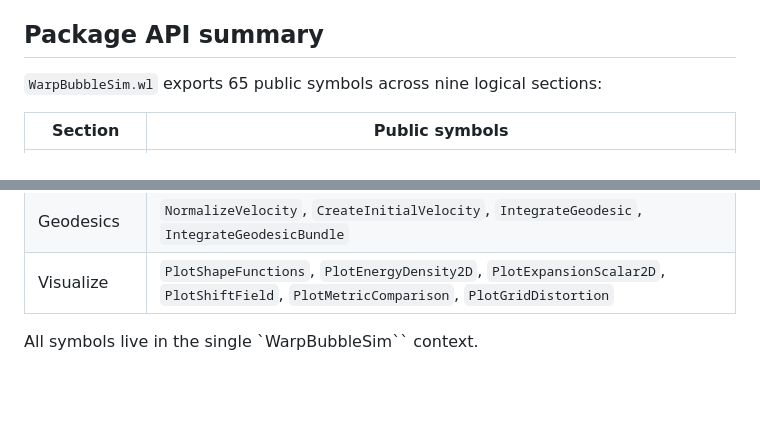
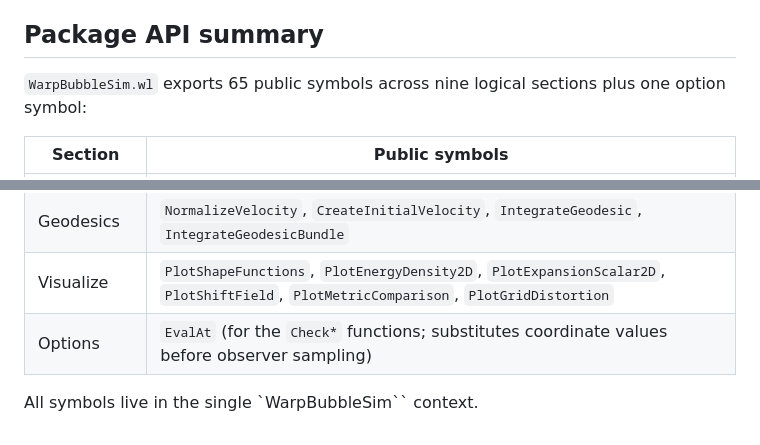
Before and after one commit to mthiel74/WarpDrives, a Markdown page: Wolfram/community/README.md, 2 parts joined by grey strips. Rendered like a GitHub page; blank space fills up the shorter version.

Commit message:
Document EvalAt option in README API summary
The README claimed 65 public symbols but the previous table
enumerated only 64.  After adding EvalAt as an option for
CheckWEC/NEC/SEC/DEC/CheckAllConditions in commit 7a66bbf, the
::usage count is again 65 -- but EvalAt was missing from the
table.  Added an "Options" row so the symbol enumeration in the
README matches the actual public API count.

Co-Authored-By: Claude Opus 4.7 (1M context) <noreply@anthropic.com>

```diff
--- a/Wolfram/community/README.md
+++ b/Wolfram/community/README.md
@@ -65,7 +65,7 @@ Each GIF is loaded with `Import[..., {"GIF", "ImageList"}]`, subsampled, and wra
 
 ## Package API summary
 
-`WarpBubbleSim.wl` exports 65 public symbols across nine logical sections:
+`WarpBubbleSim.wl` exports 65 public symbols across nine logical sections plus one option symbol:
 
 | Section | Public symbols |
 |---|---|
@@ -78,5 +78,6 @@ Each GIF is loaded with `Import[..., {"GIF", "ImageList"}]`, subsampled, and wra
 | Invariants | `KretschmannScalar`, `WeylSquared`, `RicciSquared`, `EulerDensity4D` |
 | Geodesics | `NormalizeVelocity`, `CreateInitialVelocity`, `IntegrateGeodesic`, `IntegrateGeodesicBundle` |
 | Visualize | `PlotShapeFunctions`, `PlotEnergyDensity2D`, `PlotExpansionScalar2D`, `PlotShiftField`, `PlotMetricComparison`, `PlotGridDistortion` |
+| Options | `EvalAt` (for the `Check*` functions; substitutes coordinate values before observer sampling) |
 
 All symbols live in the single `WarpBubbleSim`` context.
```
